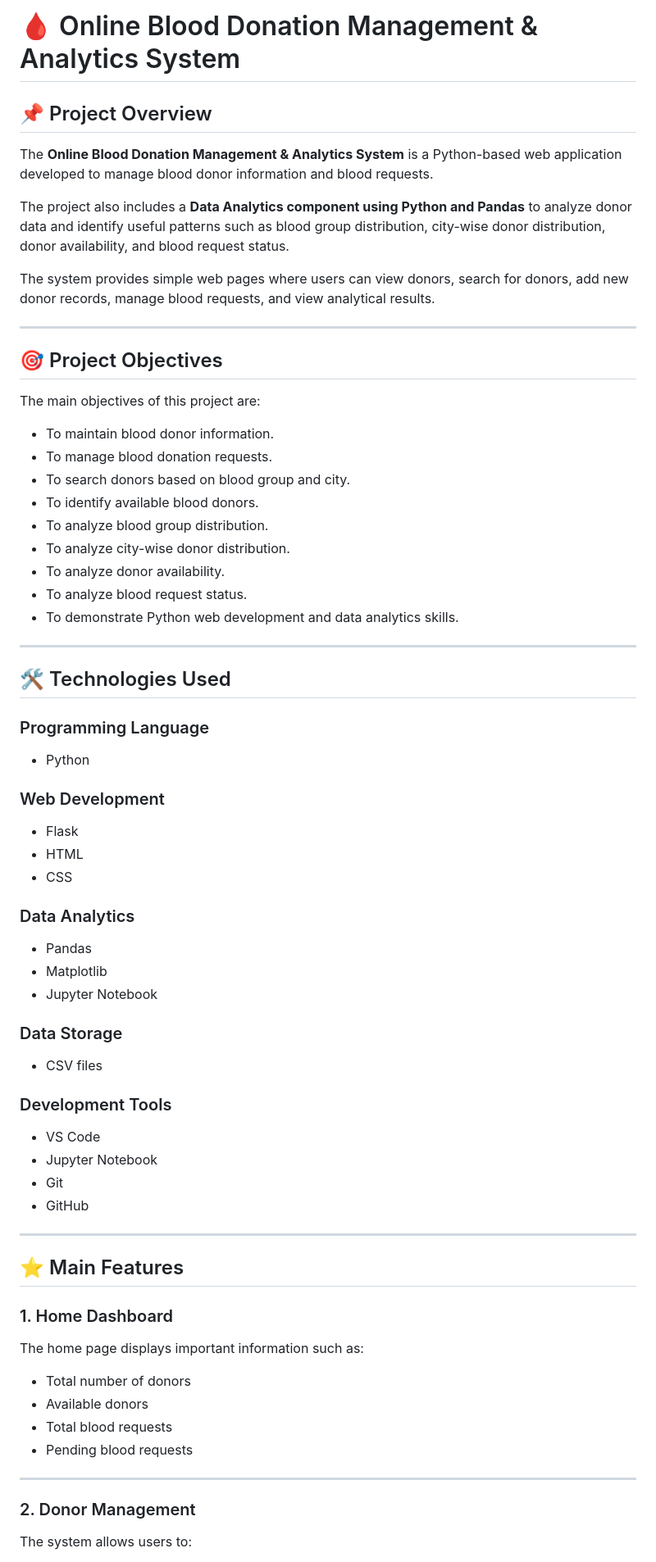
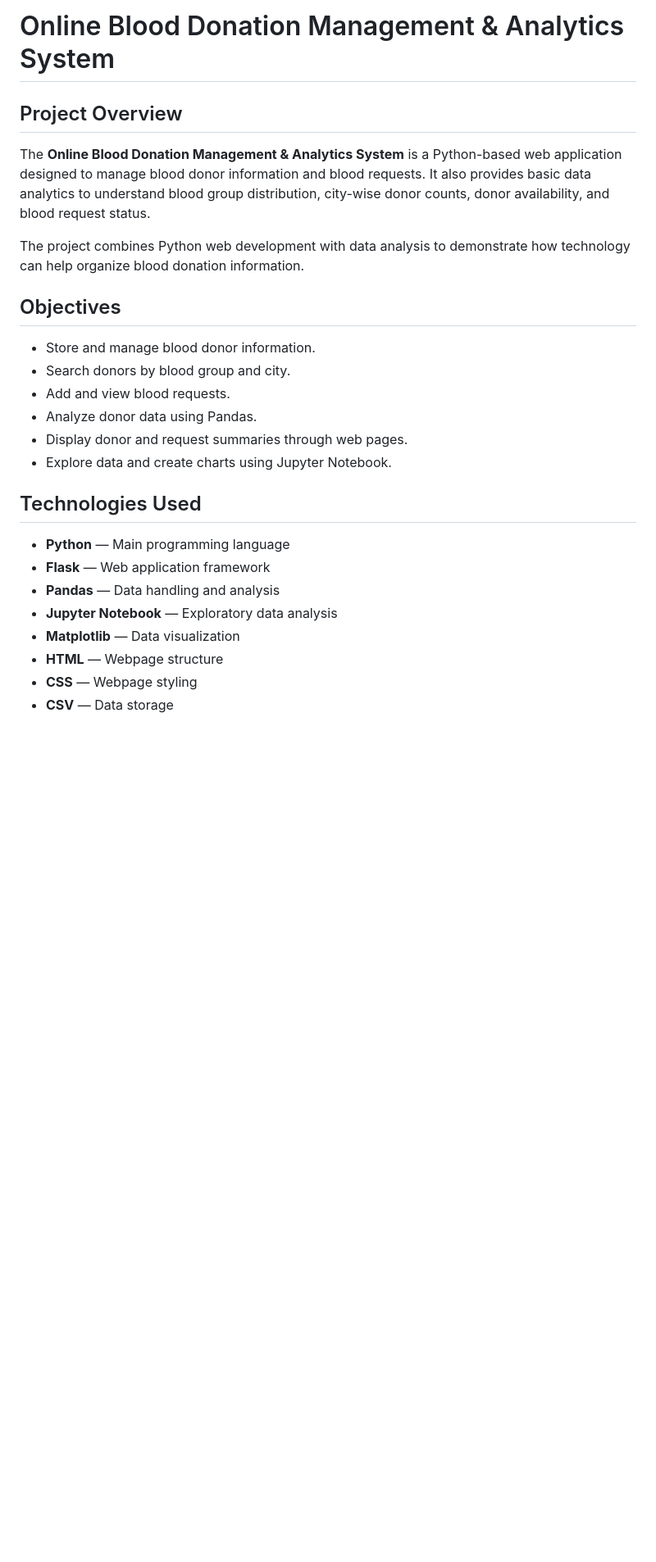
Before and after one commit to Nivedita911-s/Blood_Donation_Management_System, a Markdown page: README.md, the part around one of its changes. Shown at 82% size. GitHub-like rendering; blank space fills up the shorter version.

```diff
--- a/README.md
+++ b/README.md
@@ -1,76 +1,28 @@
-# 🩸 Online Blood Donation Management & Analytics System
+# Online Blood Donation Management & Analytics System
 
-## 📌 Project Overview
+## Project Overview
 
-The **Online Blood Donation Management & Analytics System** is a Python-based web application developed to manage blood donor information and blood requests.
+The **Online Blood Donation Management & Analytics System** is a Python-based web application designed to manage blood donor information and blood requests. It also provides basic data analytics to understand blood group distribution, city-wise donor counts, donor availability, and blood request status.
 
-The project also includes a **Data Analytics component using Python and Pandas** to analyze donor data and identify useful patterns such as blood group distribution, city-wise donor distribution, donor availability, and blood request status.
+The project combines Python web development with data analysis to demonstrate how technology can help organize blood donation information.
 
-The system provides simple web pages where users can view donors, search for donors, add new donor records, manage blood requests, and view analytical results.
+## Objectives
 
----
+* Store and manage blood donor information.
+* Search donors by blood group and city.
+* Add and view blood requests.
+* Analyze donor data using Pandas.
+* Display donor and request summaries through web pages.
+* Explore data and create charts using Jupyter Notebook.
 
-## 🎯 Project Objectives
+## Technologies Used
 
-The main objectives of this project are:
+* **Python** — Main programming language
+* **Flask** — Web application framework
+* **Pandas** — Data handling and analysis
+* **Jupyter Notebook** — Exploratory data analysis
+* **Matplotlib** — Data visualization
+* **HTML** — Webpage structure
+* **CSS** — Webpage styling
+* **CSV** — Data storage
 
-* To maintain blood donor information.
-* To manage blood donation requests.
-* To search donors based on blood group and city.
-* To identify available blood donors.
-* To analyze blood group distribution.
-* To analyze city-wise donor distribution.
-* To analyze donor availability.
-* To analyze blood request status.
-* To demonstrate Python web development and data analytics skills.
-
----
-
-## 🛠️ Technologies Used
-
-### Programming Language
-
-* Python
-
-### Web Development
-
-* Flask
-* HTML
-* CSS
-
-### Data Analytics
-
-* Pandas
-* Matplotlib
-* Jupyter Notebook
-
-### Data Storage
-
-* CSV files
-
-### Development Tools
-
-* VS Code
-* Jupyter Notebook
-* Git
-* GitHub
-
----
-
-## ⭐ Main Features
-
-### 1. Home Dashboard
-
-The home page displays important information such as:
-
-* Total number of donors
-* Available donors
-* Total blood requests
-* Pending blood requests
-
----
-
-### 2. Donor Management
-
-The system allows users to:
-
```
Also changed, not shown: other parts of README.md (+84 -424 lines).
